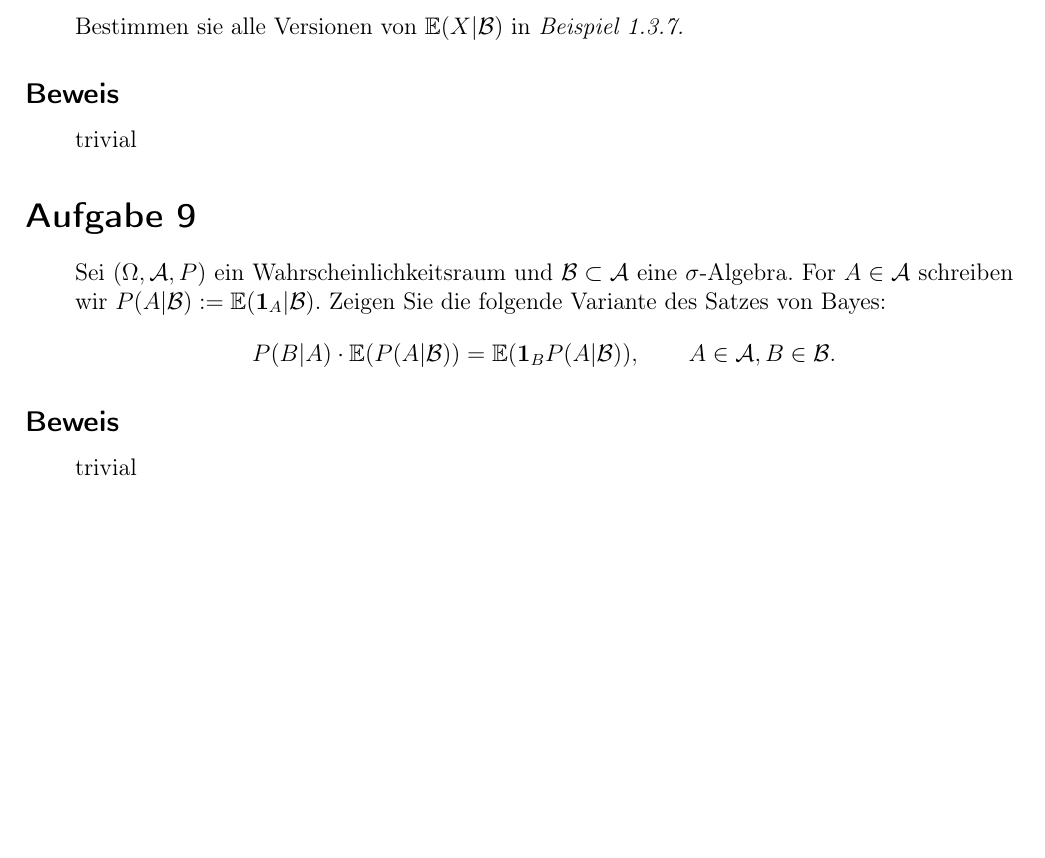
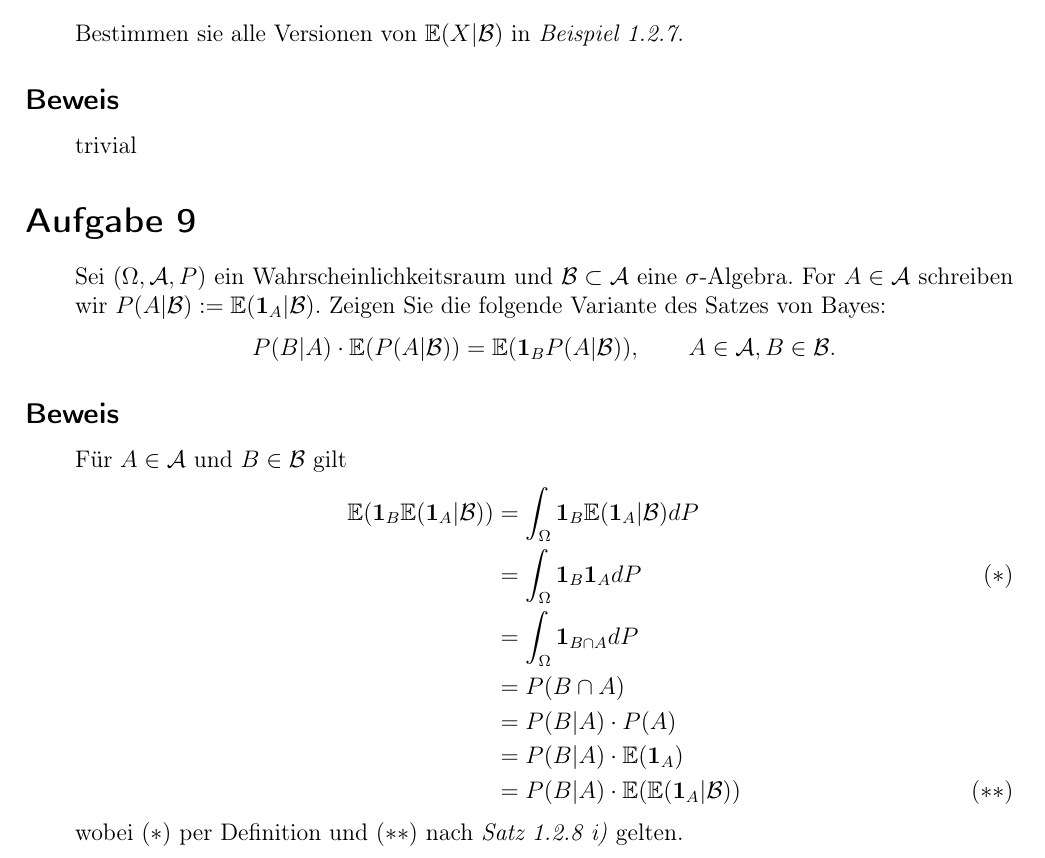
Before and after one commit to Palamedez314/Stochastische-Profis, a LaTeX document (Blatt 02/langer-wunderlich-blatt2.tex): part of the page, cut so that both start at the same text, the shorter picture padded with empty space. Compiled offline with pdfLaTeX; a LaTeX package or settings file that is missing is left out.

Commit message:
Aufgabe 9 Beweis

```diff
--- a/Blatt 02/langer-wunderlich-blatt2.tex
+++ b/Blatt 02/langer-wunderlich-blatt2.tex
@@ -25,6 +25,8 @@
 \newcommand{\Yw}{\ensuremath{Y_t(\omega)}}
 \newcommand{\Xq}{\ensuremath{X_q(\omega)}}
 \newcommand{\Yq}{\ensuremath{Y_q(\omega)}}
+\newcommand{\E}{\ensuremath{\mathbb{E}}}
+\newcommand{\1}{\ensuremath{\textbf{1}}}
 
 
 \begin{document}
@@ -60,7 +62,7 @@ trivial
 \section*{Aufgabe 8}
 \einruecken
 
-Bestimmen sie alle Versionen von $\mathbb{E}(X|\B)$ in \textit{Beispiel 1.3.7.}
+Bestimmen sie alle Versionen von $\mathbb{E}(X|\B)$ in \textit{Beispiel 1.2.7.}
 
 \ausruecken
 
@@ -82,7 +84,19 @@ $$P(B|A)\cdot\mathbb{E}(P(A|\B))=\mathbb{E}(\textbf{1}_B P(A|\B)),\qquad A\in\A,
 \subsection*{Beweis}
 \einruecken
 
-trivial
+
+Für $A\in\A$ und $B\in\B$ gilt
+\begin{align*}
+\E(\1_B \E(\1_A|\B))
+&= \int_{\Om}\1_B\E(\1_A|\B)dP \\
+&= \int_{\Om}\1_B\1_AdP \tag{$\ast$} \\
+&= \int_{\Om}\1_{B\cap A}dP \\
+&= P(B\cap A) \\
+&= P(B|A)\cdot P(A) \\
+&= P(B|A)\cdot \E(\1_A) \\
+&= P(B|A)\cdot \E(\E(\1_A|\B)) \tag{$\ast\ast$}
+\end{align*}
+wobei $(\ast)$ per Definition und $(\ast\ast)$ nach \textit{Satz 1.2.8 i)} gelten.
 
 \ausruecken
 
```
Also changed, not shown: Blatt 02/langer-wunderlich-blatt2.tex (4 more changed lines).
